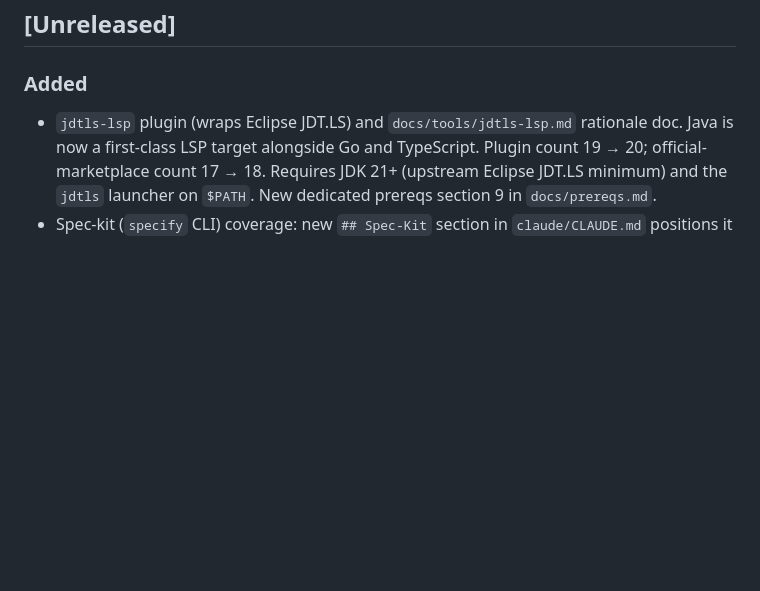
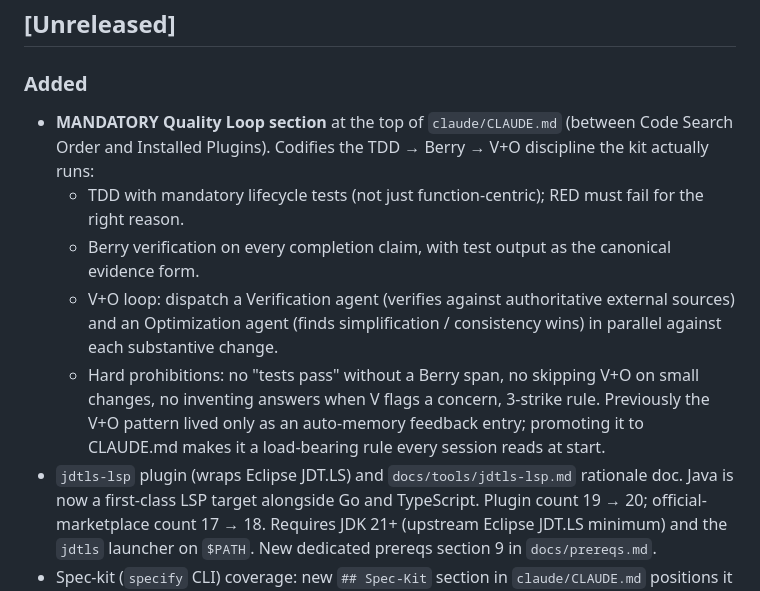
Before and after one commit to dthanos-datastealth/claude-code-kit, a Markdown page: CHANGELOG.md, the part around the change. Drawn GitHub-style; blank space fills up the shorter version.

```diff
--- a/CHANGELOG.md
+++ b/CHANGELOG.md
@@ -6,6 +6,23 @@ contract changes; untagged for CLAUDE.md/docs edits.
 
 ## [Unreleased]
 ### Added
+- **MANDATORY Quality Loop section** at the top of `claude/CLAUDE.md`
+  (between Code Search Order and Installed Plugins). Codifies the
+  TDD → Berry → V+O discipline the kit actually runs:
+  - TDD with mandatory lifecycle tests (not just function-centric);
+    RED must fail for the right reason.
+  - Berry verification on every completion claim, with test output
+    as the canonical evidence form.
+  - V+O loop: dispatch a Verification agent (verifies against
+    authoritative external sources) and an Optimization agent
+    (finds simplification / consistency wins) in parallel against
+    each substantive change.
+  - Hard prohibitions: no "tests pass" without a Berry span,
+    no skipping V+O on small changes, no inventing answers when
+    V flags a concern, 3-strike rule.
+  Previously the V+O pattern lived only as an auto-memory feedback
+  entry; promoting it to CLAUDE.md makes it a load-bearing rule
+  every session reads at start.
 - `jdtls-lsp` plugin (wraps Eclipse JDT.LS) and `docs/tools/jdtls-lsp.md`
   rationale doc. Java is now a first-class LSP target alongside Go and
   TypeScript. Plugin count 19 → 20; official-marketplace count 17 → 18.
```
Also changed, not shown: claude/CLAUDE.md (+38 -0 lines).
